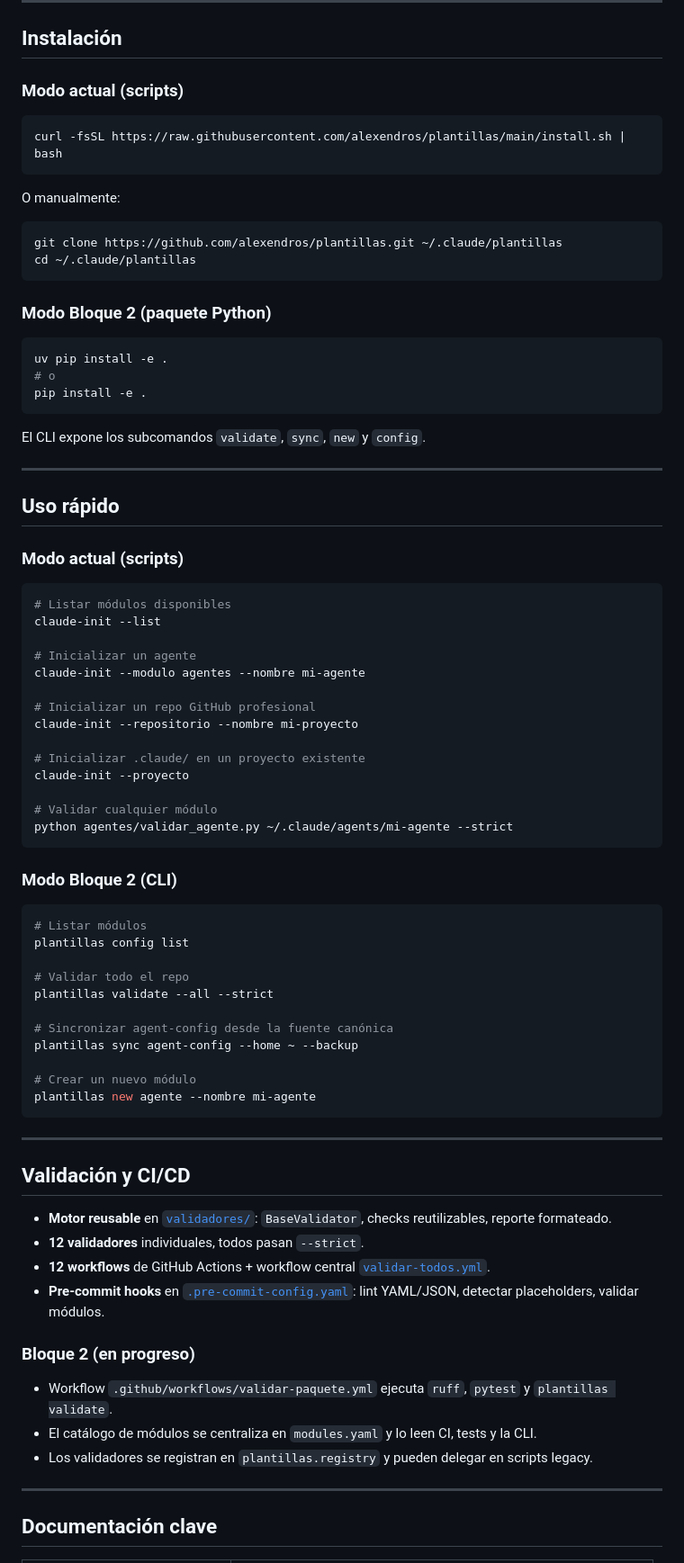
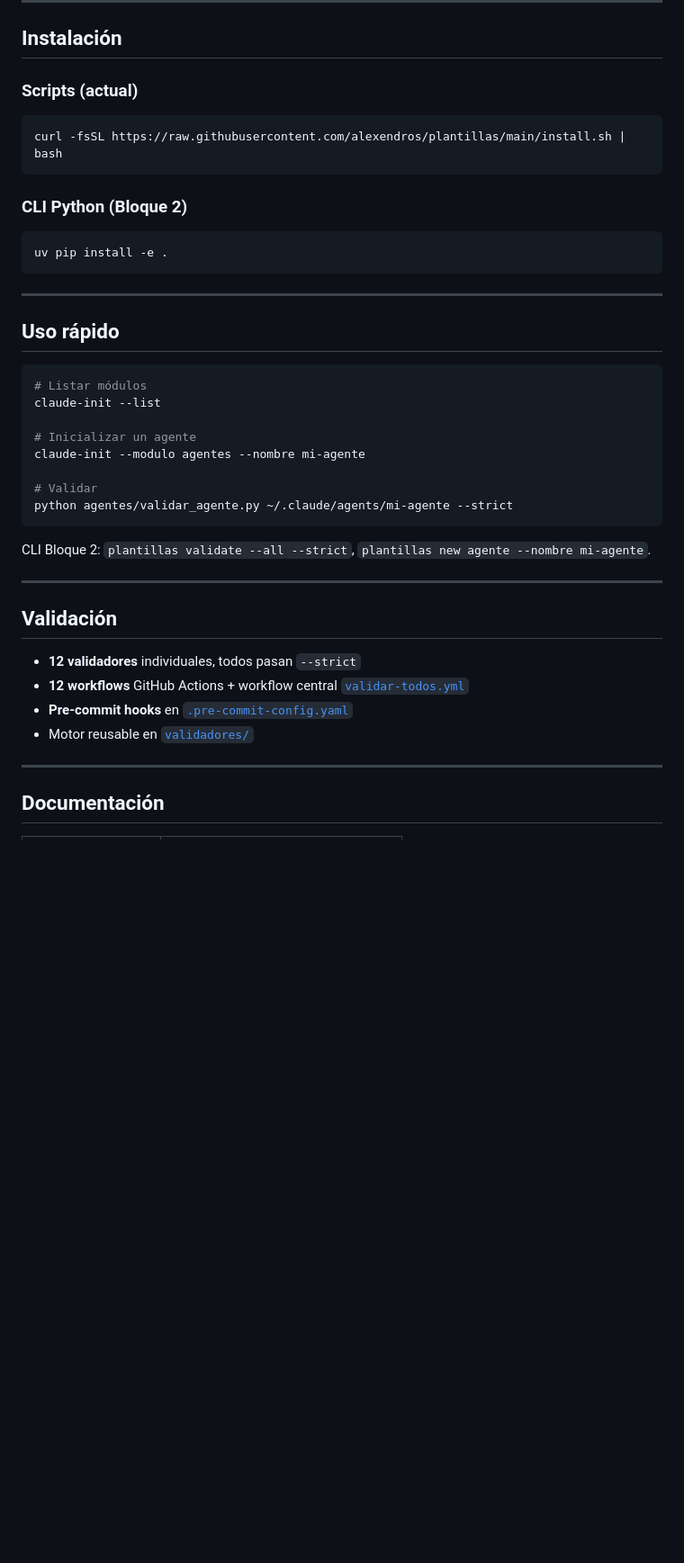
Before and after one commit to Iniciativas-Alexendros/plantillas, a Markdown page: README.md, the part around one of its changes. Shown at 90% size. Rendered like a GitHub page; blank space fills up the shorter version.

Commit message:
docs: streamline README — condense modules table, remove Bloque 2 noise

````diff
--- a/README.md
+++ b/README.md
@@ -54,84 +30,45 @@ Cada módulo canónico sigue el mismo patrón:
 
 ## Instalación
 
-### Modo actual (scripts)
+### Scripts (actual)
 
 ```bash
 curl -fsSL https://raw.githubusercontent.com/alexendros/plantillas/main/install.sh | bash
 ```
 
-O manualmente:
-
-```bash
-git clone https://github.com/alexendros/plantillas.git ~/.claude/plantillas
-cd ~/.claude/plantillas
-```
-
-### Modo Bloque 2 (paquete Python)
+### CLI Python (Bloque 2)
 
 ```bash
 uv pip install -e .
-# o
-pip install -e .
 ```
-
-El CLI expone los subcomandos `validate`, `sync`, `new` y `config`.
 
 ---
 
 ## Uso rápido
 
-### Modo actual (scripts)
-
 ```bash
-# Listar módulos disponibles
+# Listar módulos
 claude-init --list
 
 # Inicializar un agente
 claude-init --modulo agentes --nombre mi-agente
 
-# Inicializar un repo GitHub profesional
-claude-init --repositorio --nombre mi-proyecto
-
-# Inicializar .claude/ en un proyecto existente
-claude-init --proyecto
-
-# Validar cualquier módulo
+# Validar
 python agentes/validar_agente.py ~/.claude/agents/mi-agente --strict
 ```
 
-### Modo Bloque 2 (CLI)
-
-```bash
-# Listar módulos
-plantillas config list
-
-# Validar todo el repo
-plantillas validate --all --strict
-
-# Sincronizar agent-config desde la fuente canónica
-plantillas sync agent-config --home ~ --backup
-
-# Crear un nuevo módulo
-plantillas new agente --nombre mi-agente
-```
+CLI Bloque 2: `plantillas validate --all --strict`, `plantillas new agente --nombre mi-agente`.
 
 ---
 
-## Validación y CI/CD
+## Validación
 
-- **Motor reusable** en [`validadores/`](./validadores/): `BaseValidator`, checks reutilizables, reporte formateado.
-- **12 validadores** individuales, todos pasan `--strict`.
-- **12 workflows** de GitHub Actions + workflow central [`validar-todos.yml`](./.github/workflows/validar-todos.yml).
-- **Pre-commit hooks** en [`.pre-commit-config.yaml`](./.pre-commit-config.yaml): lint YAML/JSON, detectar placeholders, validar módulos.
-
-### Bloque 2 (en progreso)
-
-- Workflow `.github/workflows/validar-paquete.yml` ejecuta `ruff`, `pytest` y `plantillas validate`.
-- El catálogo de módulos se centraliza en `modules.yaml` y lo leen CI, tests y la CLI.
-- Los validadores se registran en `plantillas.registry` y pueden delegar en scripts legacy.
+- **12 validadores** individuales, todos pasan `--strict`
+- **12 workflows** GitHub Actions + workflow central [`validar-todos.yml`](./.github/workflows/validar-todos.yml)
+- **Pre-commit hooks** en [`.pre-commit-config.yaml`](./.pre-commit-config.yaml)
+- Motor reusable en [`validadores/`](./validadores/)
 
 ---
 
-## Documentación clave
+## Documentación
 
````
Also changed, not shown: other parts of README.md (+25 -73 lines).
